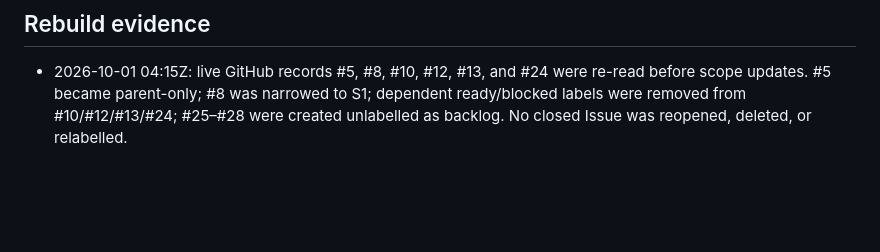
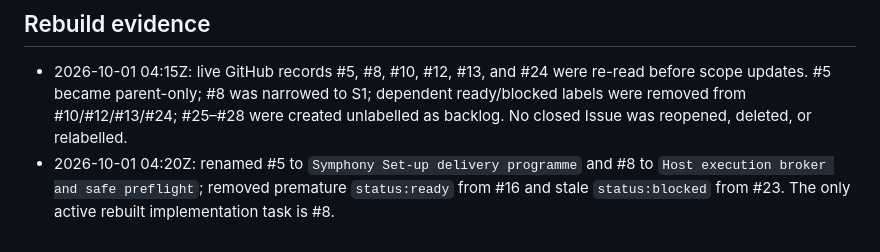
Before and after one commit to successbycs/ShortList, a Markdown page: .agent/execplans/2026-10-01-rebuild-setup-task-graph.md, the part around the change. Rendered like a GitHub page; blank space fills up the shorter version.

Commit message:
docs: record Set-up graph cleanup

```diff
--- a/.agent/execplans/2026-10-01-rebuild-setup-task-graph.md
+++ b/.agent/execplans/2026-10-01-rebuild-setup-task-graph.md
@@ -117,3 +117,4 @@ The rebuild changes GitHub task records and parent planning documents, not runti
 ## Rebuild evidence
 
 - 2026-10-01 04:15Z: live GitHub records #5, #8, #10, #12, #13, and #24 were re-read before scope updates. #5 became parent-only; #8 was narrowed to S1; dependent ready/blocked labels were removed from #10/#12/#13/#24; #25–#28 were created unlabelled as backlog. No closed Issue was reopened, deleted, or relabelled.
+- 2026-10-01 04:20Z: renamed #5 to `Symphony Set-up delivery programme` and #8 to `Host execution broker and safe preflight`; removed premature `status:ready` from #16 and stale `status:blocked` from #23. The only active rebuilt implementation task is #8.
```
